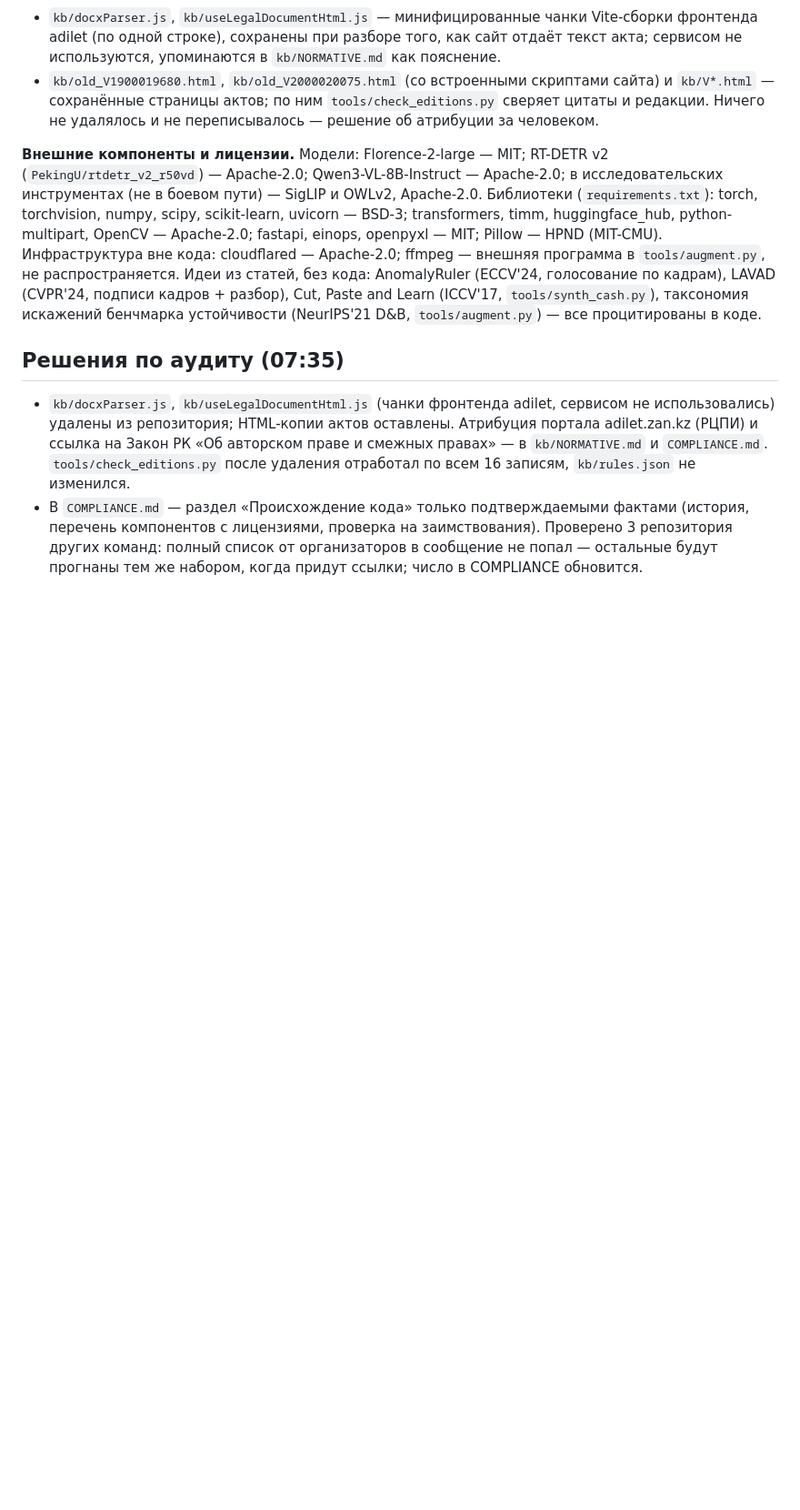
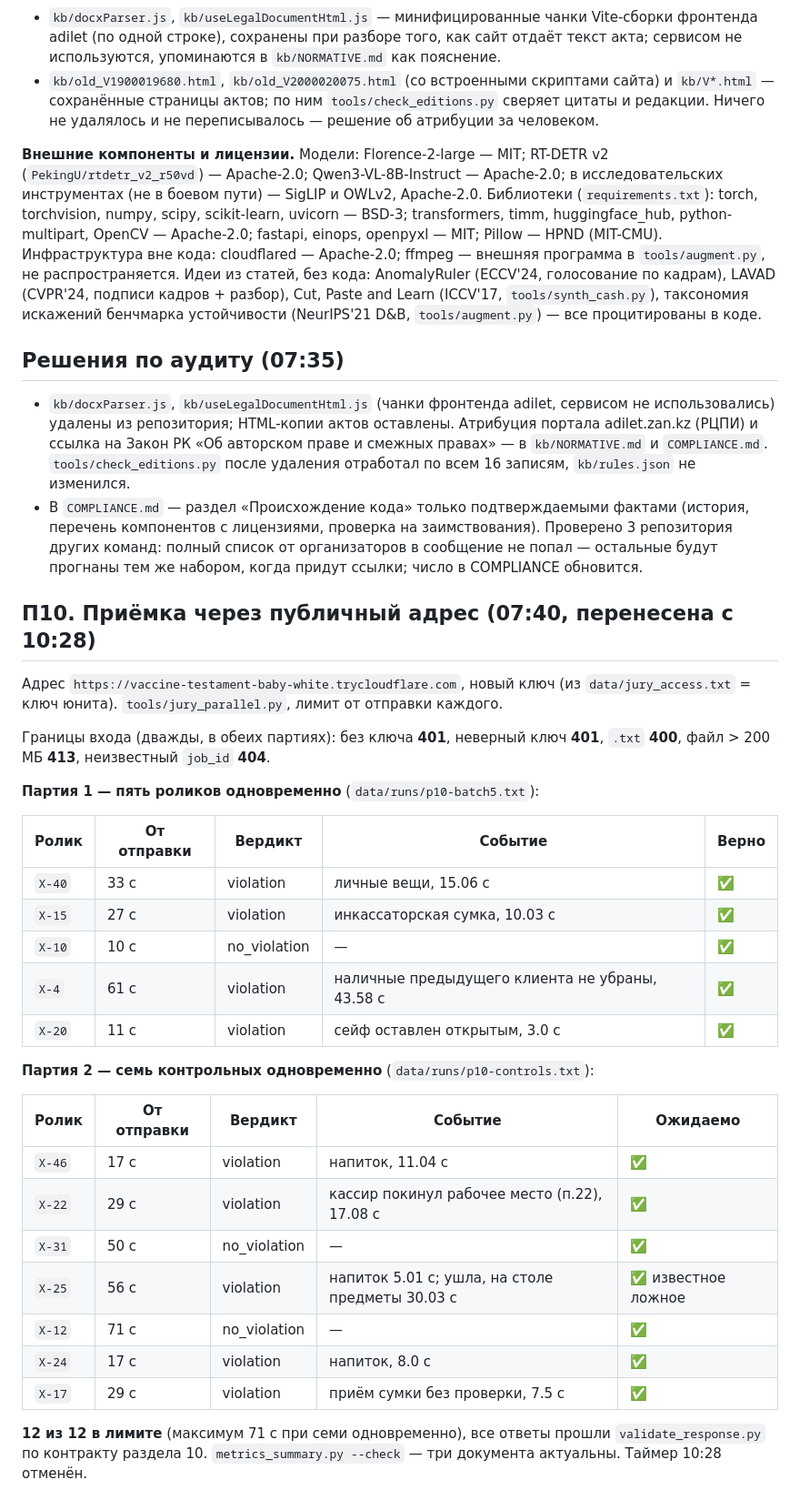
Before and after one commit to gascoigne07/forte-datathon-cash-discipline, a Markdown page: NIGHT-LOG.md, the part around the change. Shown at 91% size. Drawn GitHub-style; blank space fills up the shorter version.

Commit message:
П10: приёмка через публичный адрес — 12/12 в лимите, контракт соблюдён, 401/400/413/404
Co-Authored-By: Claude Opus 5.5 <noreply@anthropic.com>

```diff
--- a/NIGHT-LOG.md
+++ b/NIGHT-LOG.md
@@ -1397,3 +1397,37 @@ LAVAD (CVPR'24, подписи кадров + разбор), Cut, Paste and Lear
   перечень компонентов с лицензиями, проверка на заимствования). Проверено 3 репозитория
   других команд: полный список от организаторов в сообщение не попал — остальные будут
   прогнаны тем же набором, когда придут ссылки; число в COMPLIANCE обновится.
+
+## П10. Приёмка через публичный адрес (07:40, перенесена с 10:28)
+
+Адрес `https://vaccine-testament-baby-white.trycloudflare.com`, новый ключ (из
+`data/jury_access.txt` = ключ юнита). `tools/jury_parallel.py`, лимит от отправки каждого.
+
+Границы входа (дважды, в обеих партиях): без ключа **401**, неверный ключ **401**, `.txt`
+**400**, файл > 200 МБ **413**, неизвестный `job_id` **404**.
+
+**Партия 1 — пять роликов одновременно** (`data/runs/p10-batch5.txt`):
+
+| Ролик | От отправки | Вердикт | Событие | Верно |
+|---|---|---|---|---|
+| `Х-40` | 33 с | violation | личные вещи, 15.06 с | ✅ |
+| `Х-15` | 27 с | violation | инкассаторская сумка, 10.03 с | ✅ |
+| `Х-10` | 10 с | no_violation | — | ✅ |
+| `Х-4` | 61 с | violation | наличные предыдущего клиента не убраны, 43.58 с | ✅ |
+| `Х-20` | 11 с | violation | сейф оставлен открытым, 3.0 с | ✅ |
+
+**Партия 2 — семь контрольных одновременно** (`data/runs/p10-controls.txt`):
+
+| Ролик | От отправки | Вердикт | Событие | Ожидаемо |
+|---|---|---|---|---|
+| `Х-46` | 17 с | violation | напиток, 11.04 с | ✅ |
+| `Х-22` | 29 с | violation | кассир покинул рабочее место (п.22), 17.08 с | ✅ |
+| `Х-31` | 50 с | no_violation | — | ✅ |
+| `Х-25` | 56 с | violation | напиток 5.01 с; ушла, на столе предметы 30.03 с | ✅ известное ложное |
+| `Х-12` | 71 с | no_violation | — | ✅ |
+| `Х-24` | 17 с | violation | напиток, 8.0 с | ✅ |
+| `Х-17` | 29 с | violation | приём сумки без проверки, 7.5 с | ✅ |
+
+**12 из 12 в лимите** (максимум 71 с при семи одновременно), все ответы прошли
+`validate_response.py` по контракту раздела 10. `metrics_summary.py --check` — три
+документа актуальны. Таймер 10:28 отменён.
```
